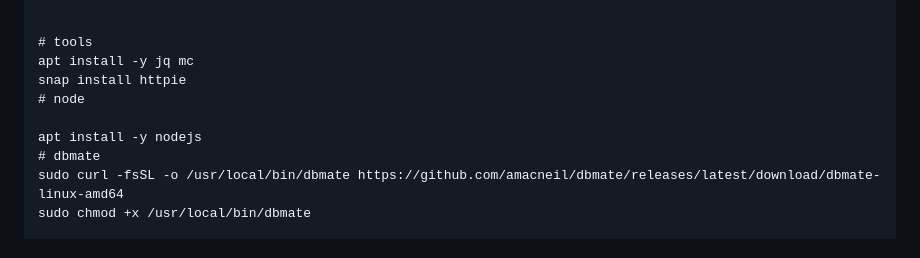
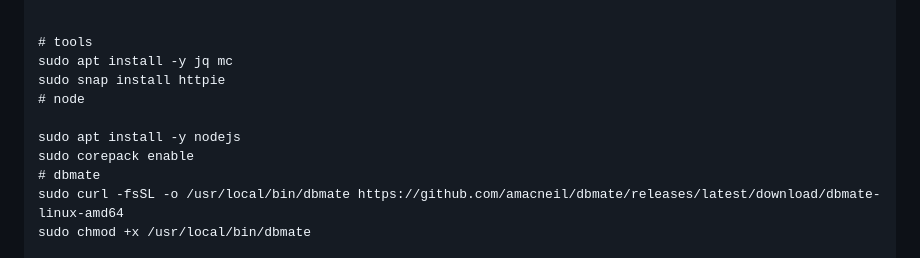
Before and after one commit to vaizard/glued-core, a Markdown page: README.md, the part around the change. GitHub-like rendering.

Commit message:
add sudo and yarn

```diff
--- a/README.md
+++ b/README.md
@@ -47,11 +47,12 @@ grep -q "host\s*all\s*all\s*all\s*scram-sha-256" /etc/postgresql/16/main/pg_hba.
 
 
 # tools
-apt install -y jq mc
-snap install httpie
+sudo apt install -y jq mc
+sudo snap install httpie
 # node
 
-apt install -y nodejs
+sudo apt install -y nodejs
+sudo corepack enable
 # dbmate
 sudo curl -fsSL -o /usr/local/bin/dbmate https://github.com/amacneil/dbmate/releases/latest/download/dbmate-linux-amd64
 sudo chmod +x /usr/local/bin/dbmate
```
